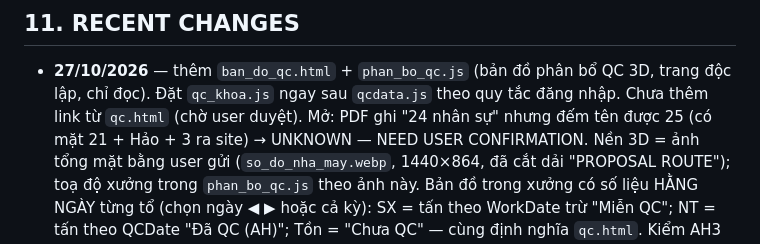
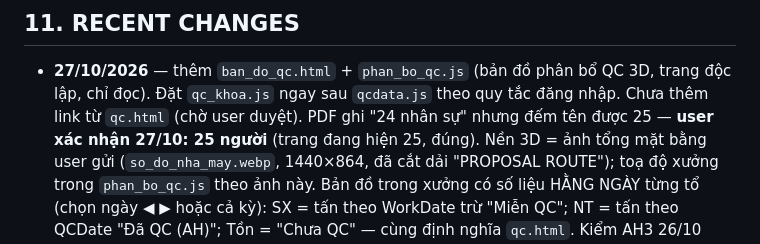
Before and after one commit to themy1809-del/bao-cao-qc-an-ha, a Markdown page: HANDOFF.md, the part around the change. GitHub-like rendering.

Commit message:
HANDOFF: QC sizing team headcount confirmed = 25
Co-Authored-By: Claude Opus 5.5 <noreply@anthropic.com>
Claude-Session: https://claude.ai/code/session_01U9m6hTePPwtW6bhEX6ZCQX

```diff
--- a/HANDOFF.md
+++ b/HANDOFF.md
@@ -507,7 +507,7 @@ Hệ 1/2 dùng `Member punch no`; hệ 3 dùng `pn` (cột tuỳ layout A/B/C/D)
 
 - **27/10/2026** — thêm `ban_do_qc.html` + `phan_bo_qc.js` (bản đồ phân bổ QC 3D, trang độc lập, chỉ đọc).
   Đặt `qc_khoa.js` ngay sau `qcdata.js` theo quy tắc đăng nhập. Chưa thêm link từ `qc.html` (chờ user duyệt).
-  Mở: PDF ghi "24 nhân sự" nhưng đếm tên được 25 (có mặt 21 + Hảo + 3 ra site) → UNKNOWN — NEED USER CONFIRMATION.
+  PDF ghi "24 nhân sự" nhưng đếm tên được 25 — **user xác nhận 27/10: 25 người** (trang đang hiện 25, đúng).
   Nền 3D = ảnh tổng mặt bằng user gửi (`so_do_nha_may.webp`, 1440×864, đã cắt dải "PROPOSAL ROUTE"); toạ độ xưởng trong `phan_bo_qc.js` theo ảnh này.
   Bản đồ trong xưởng có số liệu HẰNG NGÀY từng tổ (chọn ngày ◀ ▶ hoặc cả kỳ): SX = tấn theo WorkDate trừ "Miễn QC";
   NT = tấn theo QCDate "Đã QC (AH)"; Tồn = "Chưa QC" — cùng định nghĩa `qc.html`. Kiểm AH3 26/10 khớp độc lập.
```
